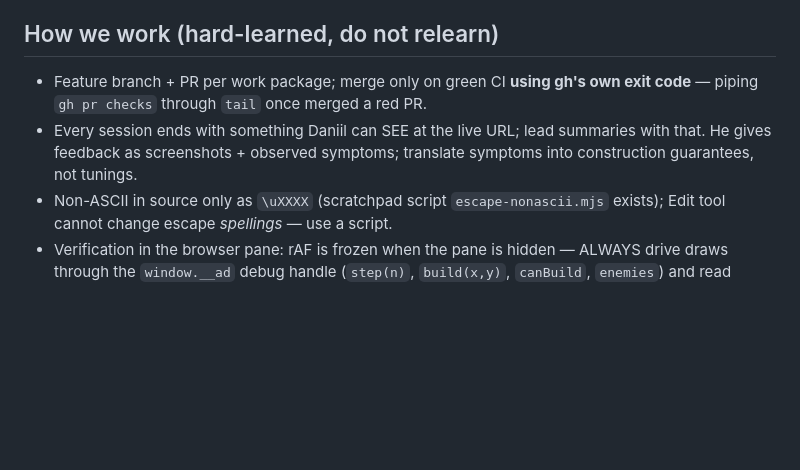
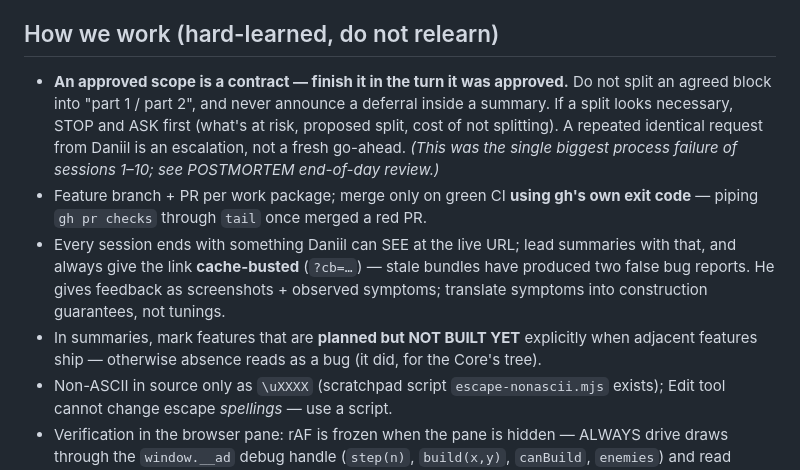
Before and after one commit to Argarot/ascii-defense, a Markdown page: HANDOVER.md, the part around the change. Rendered like a GitHub page; blank space fills up the shorter version.

Commit message:
docs: record the scope-contract rule in HANDOVER
An approved scope is a contract: finish it in the turn it was
approved, never split it into parts or announce a deferral inside a
summary, and ask before splitting if a split looks necessary. A
repeated identical request is an escalation, not a fresh go-ahead.

Also: cache-bust every live link in summaries (two false bug reports
came from stale bundles), and mark planned-but-absent features
explicitly when adjacent features ship (the Core's tree was reported
as a bug because of this).

This was the largest process failure of sessions 1-10; it belongs in
the fresh-context pickup doc so session 11 does not repeat it.

Co-Authored-By: Claude Opus 5 <noreply@anthropic.com>

```diff
--- a/HANDOVER.md
+++ b/HANDOVER.md
@@ -33,11 +33,23 @@ round-trip) parked until Daniil is at his laptop. Phase 4 is nearly done:
 
 ## How we work (hard-learned, do not relearn)
 
+- **An approved scope is a contract — finish it in the turn it was approved.**
+  Do not split an agreed block into "part 1 / part 2", and never announce a
+  deferral inside a summary. If a split looks necessary, STOP and ASK first
+  (what's at risk, proposed split, cost of not splitting). A repeated identical
+  request from Daniil is an escalation, not a fresh go-ahead. *(This was the
+  single biggest process failure of sessions 1–10; see POSTMORTEM end-of-day
+  review.)*
 - Feature branch + PR per work package; merge only on green CI **using gh's
   own exit code** — piping `gh pr checks` through `tail` once merged a red PR.
 - Every session ends with something Daniil can SEE at the live URL; lead
-  summaries with that. He gives feedback as screenshots + observed symptoms;
-  translate symptoms into construction guarantees, not tunings.
+  summaries with that, and always give the link **cache-busted** (`?cb=…`) —
+  stale bundles have produced two false bug reports. He gives feedback as
+  screenshots + observed symptoms; translate symptoms into construction
+  guarantees, not tunings.
+- In summaries, mark features that are **planned but NOT BUILT YET** explicitly
+  when adjacent features ship — otherwise absence reads as a bug (it did, for
+  the Core's tree).
 - Non-ASCII in source only as `\uXXXX` (scratchpad script `escape-nonascii.mjs`
   exists); Edit tool cannot change escape *spellings* — use a script.
 - Verification in the browser pane: rAF is frozen when the pane is hidden —
```
